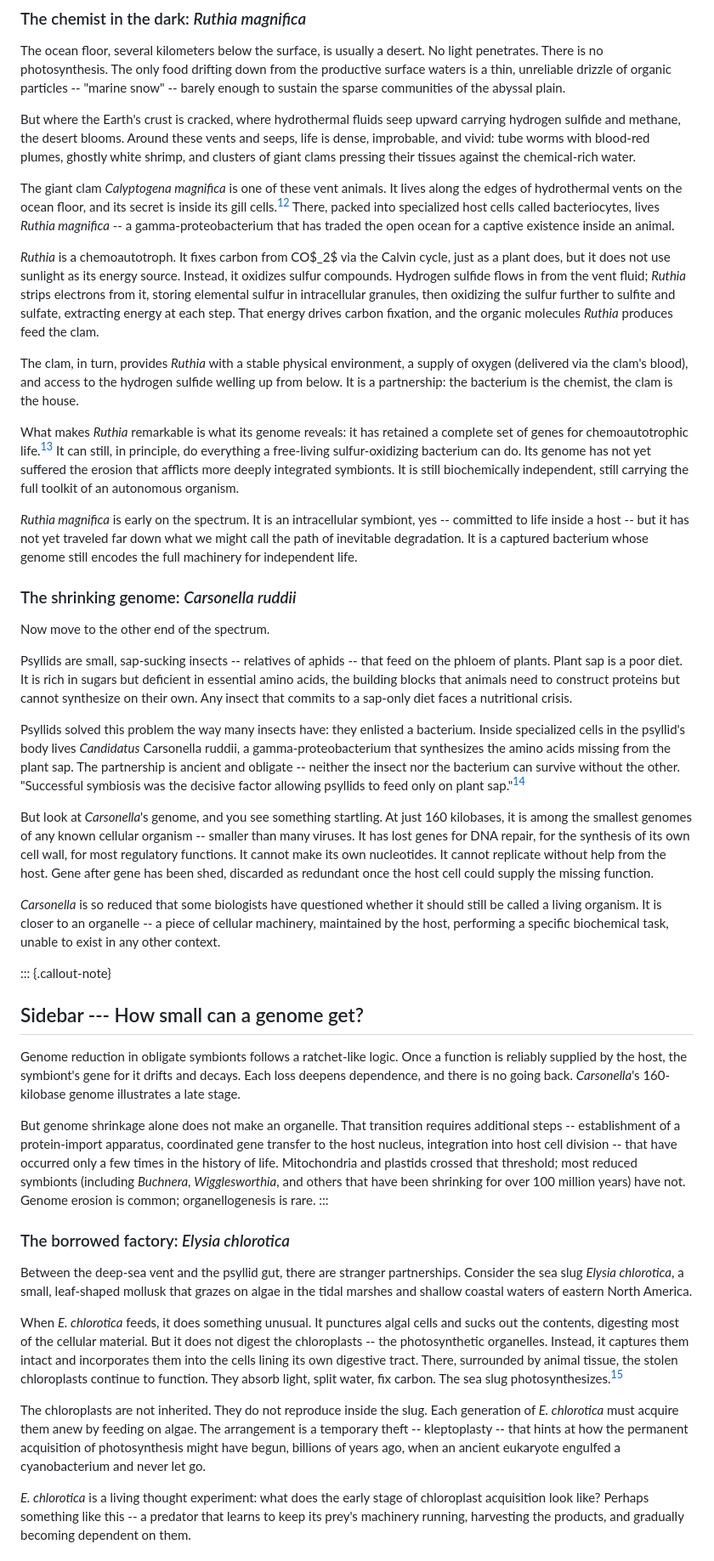
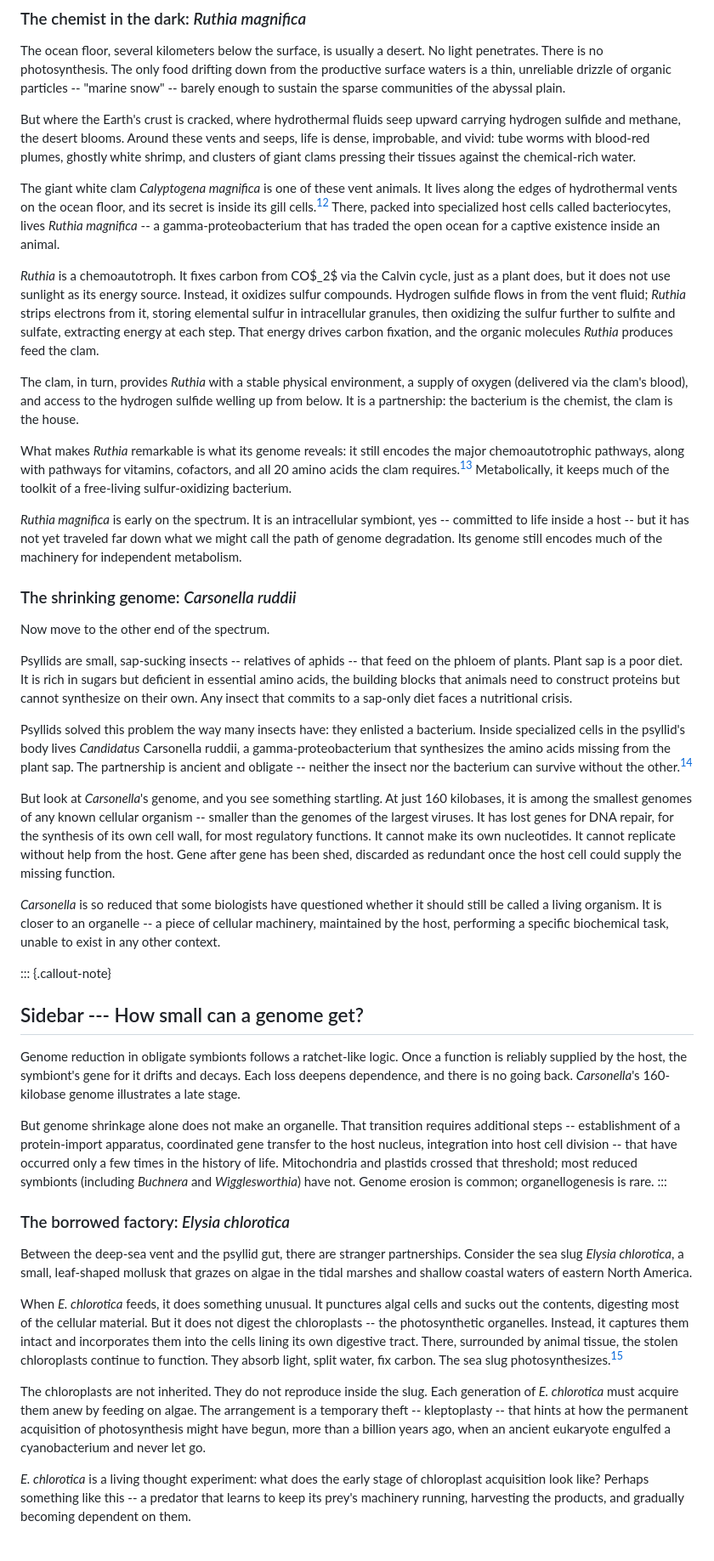
Before and after one commit to pycckuu/the-book, a Markdown page: chapters/07-the-merger.md, the part around one of its changes. Shown at 85% size. GitHub-like rendering.

```diff
--- a/chapters/07-the-merger.md
+++ b/chapters/07-the-merger.md
@@ -85,15 +85,15 @@ The ocean floor, several kilometers below the surface, is usually a desert. No l
 
 But where the Earth's crust is cracked, where hydrothermal fluids seep upward carrying hydrogen sulfide and methane, the desert blooms. Around these vents and seeps, life is dense, improbable, and vivid: tube worms with blood-red plumes, ghostly white shrimp, and clusters of giant clams pressing their tissues against the chemical-rich water.
 
-The giant clam *Calyptogena magnifica* is one of these vent animals. It lives along the edges of hydrothermal vents on the ocean floor, and its secret is inside its gill cells.[^newton_ruthia] There, packed into specialized host cells called bacteriocytes, lives *Ruthia magnifica* -- a gamma-proteobacterium that has traded the open ocean for a captive existence inside an animal.
+The giant white clam *Calyptogena magnifica* is one of these vent animals. It lives along the edges of hydrothermal vents on the ocean floor, and its secret is inside its gill cells.[^newton_ruthia] There, packed into specialized host cells called bacteriocytes, lives *Ruthia magnifica* -- a gamma-proteobacterium that has traded the open ocean for a captive existence inside an animal.
 
 *Ruthia* is a chemoautotroph. It fixes carbon from CO$_2$ via the Calvin cycle, just as a plant does, but it does not use sunlight as its energy source. Instead, it oxidizes sulfur compounds. Hydrogen sulfide flows in from the vent fluid; *Ruthia* strips electrons from it, storing elemental sulfur in intracellular granules, then oxidizing the sulfur further to sulfite and sulfate, extracting energy at each step. That energy drives carbon fixation, and the organic molecules *Ruthia* produces feed the clam.
 
 The clam, in turn, provides *Ruthia* with a stable physical environment, a supply of oxygen (delivered via the clam's blood), and access to the hydrogen sulfide welling up from below. It is a partnership: the bacterium is the chemist, the clam is the house.
 
-What makes *Ruthia* remarkable is what its genome reveals: it has retained a complete set of genes for chemoautotrophic life.[^newton_ruthia] It can still, in principle, do everything a free-living sulfur-oxidizing bacterium can do. Its genome has not yet suffered the erosion that afflicts more deeply integrated symbionts. It is still biochemically independent, still carrying the full toolkit of an autonomous organism.
+What makes *Ruthia* remarkable is what its genome reveals: it still encodes the major chemoautotrophic pathways, along with pathways for vitamins, cofactors, and all 20 amino acids the clam requires.[^newton_ruthia] Metabolically, it keeps much of the toolkit of a free-living sulfur-oxidizing bacterium.
 
-*Ruthia magnifica* is early on the spectrum. It is an intracellular symbiont, yes -- committed to life inside a host -- but it has not yet traveled far down what we might call the path of inevitable degradation. It is a captured bacterium whose genome still encodes the full machinery for independent life.
+*Ruthia magnifica* is early on the spectrum. It is an intracellular symbiont, yes -- committed to life inside a host -- but it has not yet traveled far down what we might call the path of genome degradation. Its genome still encodes much of the machinery for independent metabolism.
 
 ### The shrinking genome: *Carsonella ruddii*
 
@@ -101,9 +101,9 @@ Now move to the other end of the spectrum.
 
 Psyllids are small, sap-sucking insects -- relatives of aphids -- that feed on the phloem of plants. Plant sap is a poor diet. It is rich in sugars but deficient in essential amino acids, the building blocks that animals need to construct proteins but cannot synthesize on their own. Any insect that commits to a sap-only diet faces a nutritional crisis.
 
-Psyllids solved this problem the way many insects have: they enlisted a bacterium. Inside specialized cells in the psyllid's body lives *Candidatus* Carsonella ruddii, a gamma-proteobacterium that synthesizes the amino acids missing from the plant sap. The partnership is ancient and obligate -- neither the insect nor the bacterium can survive without the other. "Successful symbiosis was the decisive factor allowing psyllids to feed only on plant sap."[^nakabachi_carsonella]
+Psyllids solved this problem the way many insects have: they enlisted a bacterium. Inside specialized cells in the psyllid's body lives *Candidatus* Carsonella ruddii, a gamma-proteobacterium that synthesizes the amino acids missing from the plant sap. The partnership is ancient and obligate -- neither the insect nor the bacterium can survive without the other.[^nakabachi_carsonella]
 
-But look at *Carsonella*'s genome, and you see something startling. At just 160 kilobases, it is among the smallest genomes of any known cellular organism -- smaller than many viruses. It has lost genes for DNA repair, for the synthesis of its own cell wall, for most regulatory functions. It cannot make its own nucleotides. It cannot replicate without help from the host. Gene after gene has been shed, discarded as redundant once the host cell could supply the missing function.
+But look at *Carsonella*'s genome, and you see something startling. At just 160 kilobases, it is among the smallest genomes of any known cellular organism -- smaller than the genomes of the largest viruses. It has lost genes for DNA repair, for the synthesis of its own cell wall, for most regulatory functions. It cannot make its own nucleotides. It cannot replicate without help from the host. Gene after gene has been shed, discarded as redundant once the host cell could supply the missing function.
 
 *Carsonella* is so reduced that some biologists have questioned whether it should still be called a living organism. It is closer to an organelle -- a piece of cellular machinery, maintained by the host, performing a specific biochemical task, unable to exist in any other context.
 
@@ -111,7 +111,7 @@ But look at *Carsonella*'s genome, and you see something startling. At just 160
 ## Sidebar --- How small can a genome get?
 Genome reduction in obligate symbionts follows a ratchet-like logic. Once a function is reliably supplied by the host, the symbiont's gene for it drifts and decays. Each loss deepens dependence, and there is no going back. *Carsonella*'s 160-kilobase genome illustrates a late stage.
 
-But genome shrinkage alone does not make an organelle. That transition requires additional steps -- establishment of a protein-import apparatus, coordinated gene transfer to the host nucleus, integration into host cell division -- that have occurred only a few times in the history of life. Mitochondria and plastids crossed that threshold; most reduced symbionts (including *Buchnera*, *Wigglesworthia*, and others that have been shrinking for over 100 million years) have not. Genome erosion is common; organellogenesis is rare.
+But genome shrinkage alone does not make an organelle. That transition requires additional steps -- establishment of a protein-import apparatus, coordinated gene transfer to the host nucleus, integration into host cell division -- that have occurred only a few times in the history of life. Mitochondria and plastids crossed that threshold; most reduced symbionts (including *Buchnera* and *Wigglesworthia*) have not. Genome erosion is common; organellogenesis is rare.
 :::
 
 ### The borrowed factory: *Elysia chlorotica*
@@ -120,7 +120,7 @@ Between the deep-sea vent and the psyllid gut, there are stranger partnerships.
 
 When *E. chlorotica* feeds, it does something unusual. It punctures algal cells and sucks out the contents, digesting most of the cellular material. But it does not digest the chloroplasts -- the photosynthetic organelles. Instead, it captures them intact and incorporates them into the cells lining its own digestive tract. There, surrounded by animal tissue, the stolen chloroplasts continue to function. They absorb light, split water, fix carbon. The sea slug photosynthesizes.[^rumpho_kleptoplasty]
 
-The chloroplasts are not inherited. They do not reproduce inside the slug. Each generation of *E. chlorotica* must acquire them anew by feeding on algae. The arrangement is a temporary theft -- kleptoplasty -- that hints at how the permanent acquisition of photosynthesis might have begun, billions of years ago, when an ancient eukaryote engulfed a cyanobacterium and never let go.
+The chloroplasts are not inherited. They do not reproduce inside the slug. Each generation of *E. chlorotica* must acquire them anew by feeding on algae. The arrangement is a temporary theft -- kleptoplasty -- that hints at how the permanent acquisition of photosynthesis might have begun, more than a billion years ago, when an ancient eukaryote engulfed a cyanobacterium and never let go.
 
 *E. chlorotica* is a living thought experiment: what does the early stage of chloroplast acquisition look like? Perhaps something like this -- a predator that learns to keep its prey's machinery running, harvesting the products, and gradually becoming dependent on them.
 
```
Also changed, not shown: other parts of chapters/07-the-merger.md (+39 -37 lines), sources/img/ch7_integration_spectrum.png, 2 other files.
